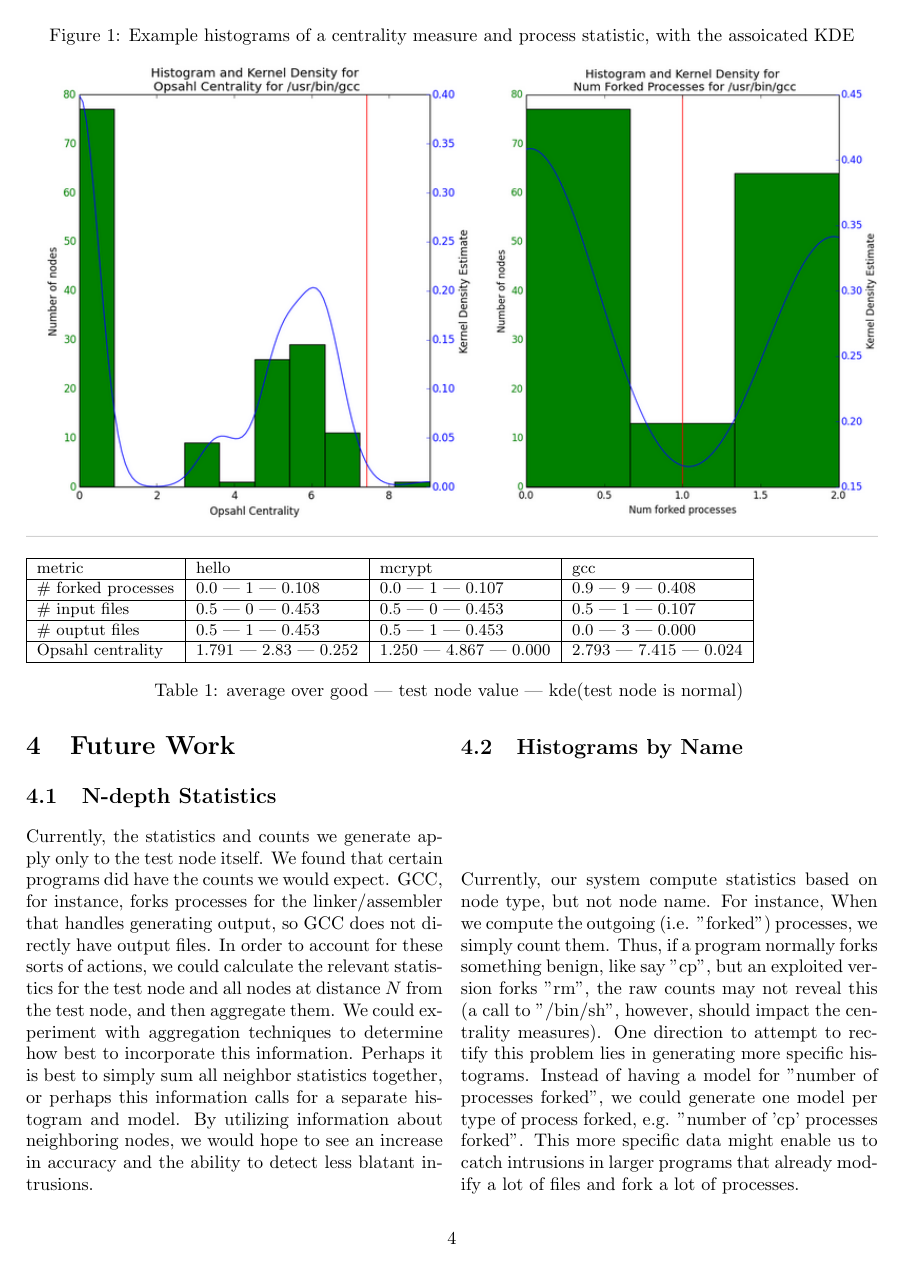
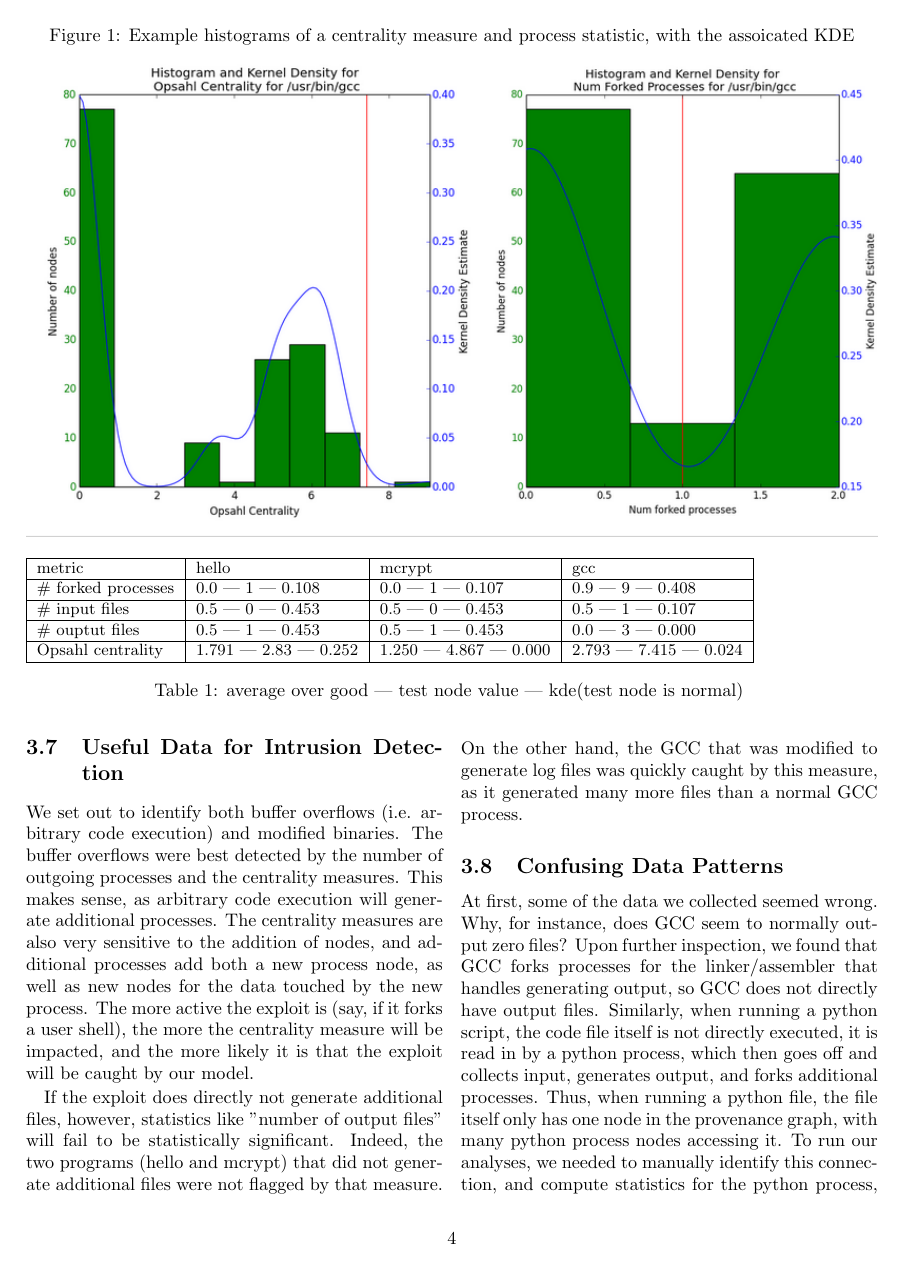
Before and after one commit to kennyyu/cs261-project, a LaTeX paper (writeup/paper.tex): page 4 of 7. Compiled offline with pdfLaTeX.

Commit message:
Updated results/discussion

```diff
--- a/writeup/paper.tex
+++ b/writeup/paper.tex
@@ -160,11 +158,19 @@ which provenance data is most useful
+\subsection{Useful Data for Intrusion Detection}
+We set out to identify both buffer overflows (i.e. arbitrary code execution) and modified binaries. The buffer overflows were best detected by the number of outgoing processes and the centrality measures. This makes sense, as arbitrary code execution will generate additional processes. The centrality measures are also very sensitive to the addition of nodes, and additional processes add both a new process node, as well as new nodes for the data touched by the new process. The more active the exploit is (say, if it forks a user shell), the more the centrality measure will be impacted, and the more likely it is that the exploit will be caught by our model.
 
+If the exploit does directly not generate additional files, however, statistics like "number of output files" will fail to be statistically significant. Indeed, the two programs (hello and mcrypt) that did not generate additional files were not flagged by that measure. On the other hand, the GCC that was modified to generate log files was quickly caught by this measure, as it generated many more files than a normal GCC process.
+
+\subsection{Confusing Data Patterns}
+At first, some of the data we collected seemed wrong. Why, for instance, does GCC seem to normally output zero files? Upon further inspection, we found that GCC forks processes for the linker/assembler that handles generating output, so GCC does not directly have output files. Similarly, when running a python script, the code file itself is not directly executed, it is read in by a python process, which then goes off and collects input, generates output, and forks additional processes. Thus, when running a python file, the file itself only has one node in the provenance graph, with many python process nodes accessing it. To run our analyses, we needed to manually identify this connection, and compute statistics for the python process, instead of the single code file node.
 %%%%%%%%%%%%%%%%%%%%%%%%%%%%%%%%%%%%%%%%%%%%%%%%%%%%
 % CONCLUSION
 %
 
 \section{Future Work}
 \subsection{N-depth Statistics}
-Currently, the statistics and counts we generate apply only to the test node itself. We found that certain programs did have the counts we would expect. GCC, for instance, forks processes for the linker/assembler that handles generating output, so GCC does not directly have output files. In order to account for these sorts of actions, we could calculate the relevant statistics for the test node and all nodes at distance $N$ from the test node, and then aggregate them. We could experiment with aggregation techniques to determine how best to incorporate this information. Perhaps it is best to simply sum all neighbor statistics together, or perhaps this information calls for a separate histogram and model. By utilizing information about neighboring nodes, we would hope to see an increase in accuracy and the ability to detect less blatant intrusions.
+Currently, the statistics and counts we generate apply only to the test node itself. As mentioned above, some processes fork helper processes that take in input or generate output, which would be useful information to collect. In order to account for these sorts of actions, we could calculate the relevant statistics for the test node and all nodes at distance $N$ from the test node, and then aggregate them. We could experiment with aggregation techniques to determine how best to incorporate this information. Perhaps it is best to simply sum all neighbor statistics together, or perhaps this information calls for a separate histogram and model. By utilizing information about neighboring nodes, we would hope to see an increase in accuracy and the ability to detect less blatant intrusions.
+
+Additionally, by using this approach, we could avoid the manual process identification mentioned above. On python files, for instance, N-depth statistics would compute statistics for the python process, which is always a direct neighbor of the code file we initially cared about.
 \subsection{Histograms by Name}
 Currently, our system compute statistics based on node type, but not node name. For instance, When we compute the outgoing (i.e. "forked") processes, we simply count them. Thus, if a program normally forks something benign, like say "cp", but an exploited version forks "rm", the raw counts may not reveal this (a call to "/bin/sh", however, should impact the centrality measures). One direction to attempt to rectify this problem lies in generating more specific histograms. Instead of having a model for "number of processes forked", we could generate one model per type of process forked, e.g. "number of 'cp' processes forked". This more specific data might enable us to catch intrusions in larger programs that already modify a lot of files and fork a lot of processes.
 \subsection{ENV and ARGV}
```
Also changed, not shown: writeup/paper.pdf, writeup/paper.tex (6 more changed lines).
